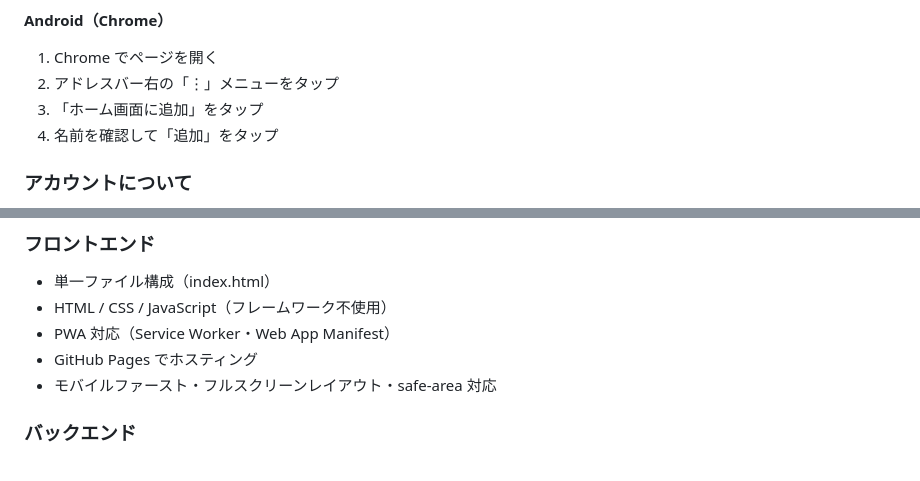
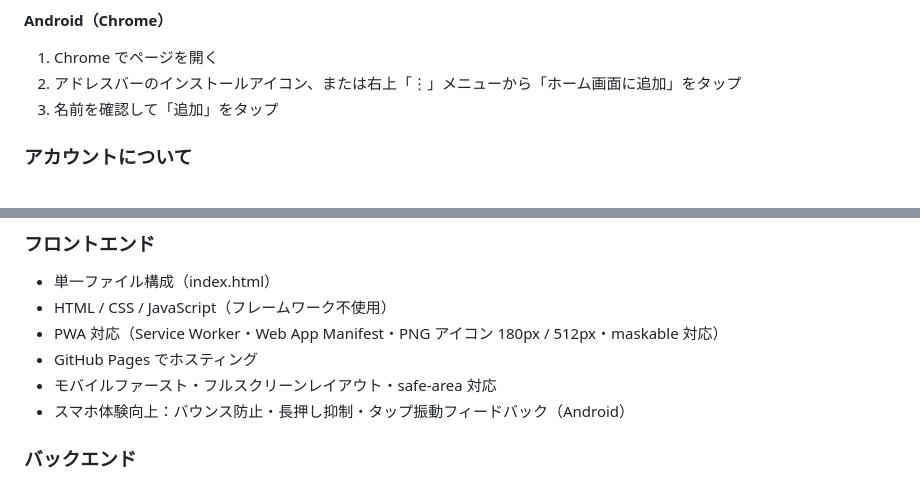
Before and after one commit to yto/tasutojuu, a Markdown page: README.md, 2 parts joined by grey strips. Rendered like a GitHub page.

Commit message:
README更新：AndroidインストールUI・PWAアイコン・スマホ体験向上の記述を追記
Co-Authored-By: Claude Sonnet 4.6 <noreply@anthropic.com>

```diff
--- a/README.md
+++ b/README.md
@@ -49,9 +49,8 @@
 **Android（Chrome）**
 
 1. Chrome でページを開く
-2. アドレスバー右の「⋮」メニューをタップ
-3. 「ホーム画面に追加」をタップ
-4. 名前を確認して「追加」をタップ
+2. アドレスバーのインストールアイコン、または右上「⋮」メニューから「ホーム画面に追加」をタップ
+3. 名前を確認して「追加」をタップ
 
 ### アカウントについて
 
@@ -86,9 +85,10 @@ Claude Code との対話ログ（セッションログ）を公開していま
 
 - 単一ファイル構成（index.html）
 - HTML / CSS / JavaScript（フレームワーク不使用）
-- PWA 対応（Service Worker・Web App Manifest）
+- PWA 対応（Service Worker・Web App Manifest・PNG アイコン 180px / 512px・maskable 対応）
 - GitHub Pages でホスティング
 - モバイルファースト・フルスクリーンレイアウト・safe-area 対応
+- スマホ体験向上：バウンス防止・長押し抑制・タップ振動フィードバック（Android）
 
 ### バックエンド
 
```
